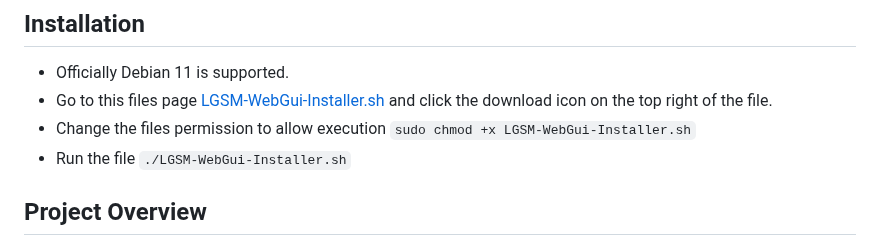
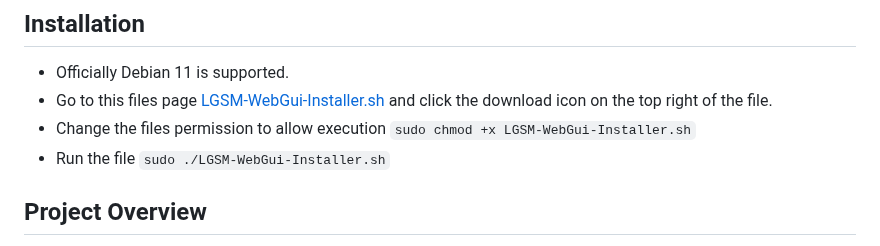
Before and after one commit to LoadingStill/WebGSM, a Markdown page: README.md, the part around the change. GitHub-like rendering.

Commit message:
changed ./LGSM-WebGui-Installer.sh to sudo ./LGSM-WebGui-Installer.sh

```diff
--- a/README.md
+++ b/README.md
@@ -6,7 +6,7 @@ Welcome to LGSM-WebGUI, your gateway to a user-friendly graphical interface for
 - Officially Debian 11 is supported.
 - Go to this files page [LGSM-WebGui-Installer.sh](https://git.howtoit.com/LoadingStill/LGSM-WebGUI/src/branch/main/LGSM-WebGui-Installer.sh) and click the download icon on the top right of the file.
 - Change the files permission to allow execution `sudo chmod +x LGSM-WebGui-Installer.sh`
-- Run the file `./LGSM-WebGui-Installer.sh`
+- Run the file `sudo ./LGSM-WebGui-Installer.sh`
 
 ## Project Overview
 LGSM-WebGUI is a passionate endeavor to enhance the experience of managing game servers on Linux using the well-established LinuxGSM toolset. We recognize the importance of efficient server administration, and our goal is to make it accessible to both novices and experienced users alike.
```
